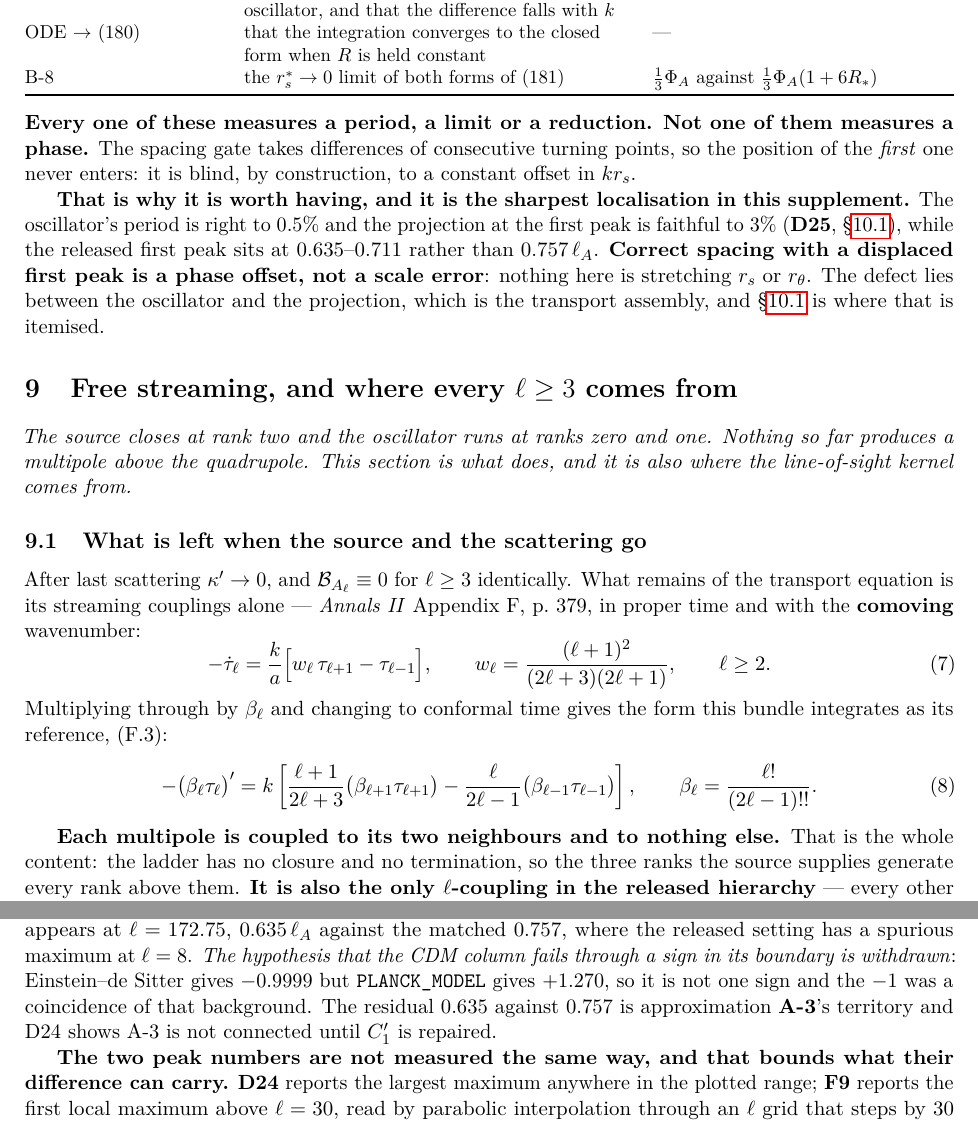
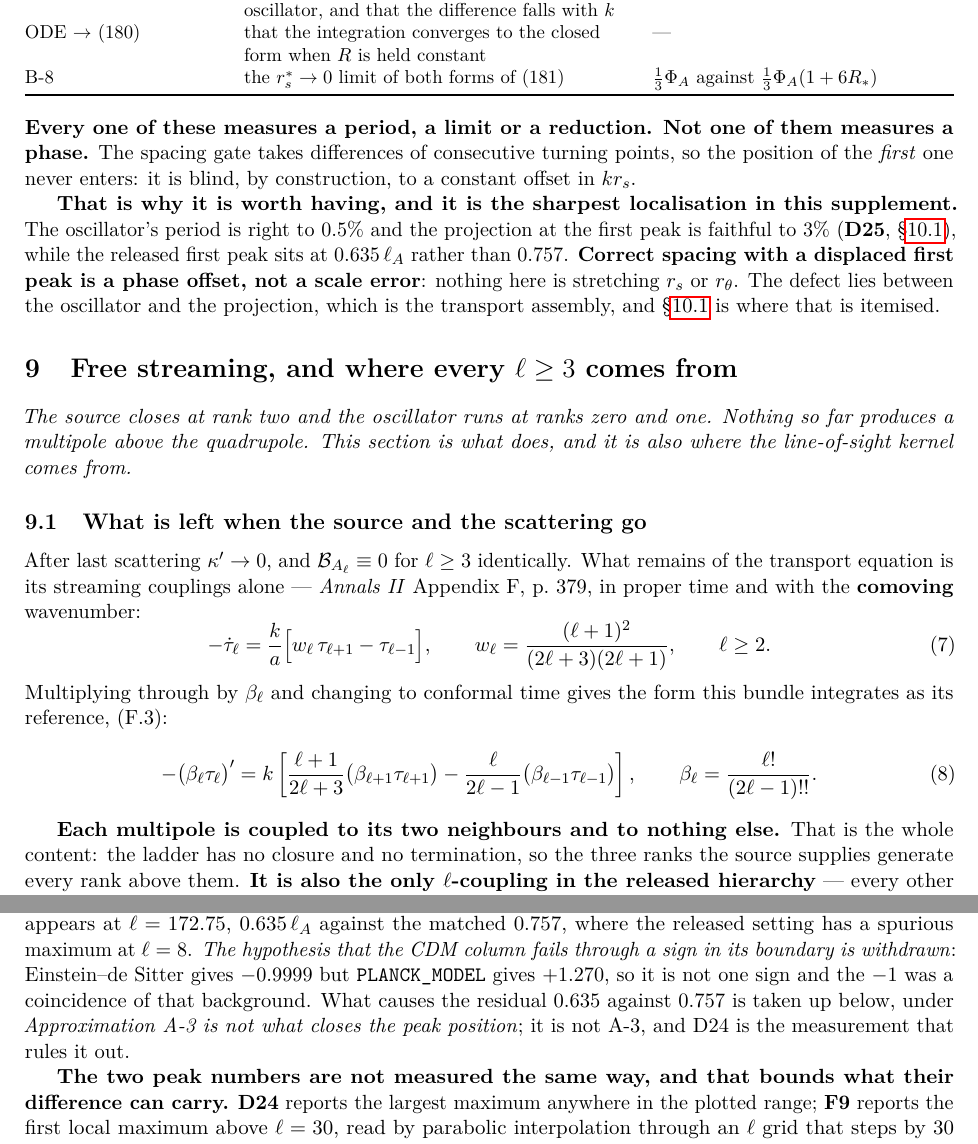
Before and after one commit to timgebbie/frame-covariant-cmb-reproducibility, a LaTeX paper (SUPPLEMENTARY-MATERIAL-v1.3.0.tex, which reads supplementary-materials/section-oscillator-v1.4.0.tex, supplementary-materials/section-w-form-and-ell-zero-v1.4.0.tex): two parts of pages 30 and 38 of 71, joined at a grey line, cut so that both start at the same text. Compiled offline with pdfLaTeX.

Commit message:
supplement: repair the A-3 contradiction at the triage paragraph; cite only the verified 0.635 for the first-peak displacement
Co-Authored-By: Claude Opus 5 <noreply@anthropic.com>

Claude-Session: https://claude.ai/code/session_01NB3VzZzaXgsQsB6SMSFfLk

```diff
--- a/supplementary-materials/section-oscillator-v1.4.0.tex
+++ b/supplementary-materials/section-oscillator-v1.4.0.tex
@@ -220,8 +220,8 @@ blind, by construction, to a constant offset in $kr_s$.
 \textbf{That is why it is worth having, and it is the sharpest localisation in
 this supplement.} The oscillator's period is right to $0.5\%$ and the
 projection at the first peak is faithful to $3\%$ (\textbf{D25},
-\S\ref{sec:w-form}), while the released first peak sits at $0.635$--$0.711$
-rather than $0.757\,\ell_A$. \textbf{Correct spacing with a displaced first peak
+\S\ref{sec:w-form}), while the released first peak sits at $0.635\,\ell_A$
+rather than $0.757$. \textbf{Correct spacing with a displaced first peak
 is a phase offset, not a scale error}: nothing here is stretching $r_s$ or
 $r_\theta$. The defect lies between the oscillator and the projection, which is
 the transport assembly, and \S\ref{sec:w-form} is where that is itemised.
--- a/supplementary-materials/section-w-form-and-ell-zero-v1.4.0.tex
+++ b/supplementary-materials/section-w-form-and-ell-zero-v1.4.0.tex
@@ -462,9 +462,10 @@ $0.635\,\ell_A$ against the matched $0.757$, where the released setting has a
 spurious maximum at $\ell=8$. \emph{The hypothesis that the CDM column fails
 through a sign in its boundary is withdrawn}: Einstein--de~Sitter gives
 $-0.9999$ but \texttt{PLANCK\_MODEL} gives $+1.270$, so it is not one sign and
-the $-1$ was a coincidence of that background. The residual $0.635$ against
-$0.757$ is approximation \textbf{A-3}'s territory and D24 shows A-3 is not
-connected until $C_1'$ is repaired.
+the $-1$ was a coincidence of that background. What causes the residual
+$0.635$ against $0.757$ is taken up below, under \emph{Approximation A-3 is
+not what closes the peak position}; it is not A-3, and D24 is the measurement
+that rules it out.
 
 \textbf{The two peak numbers are not measured the same way, and that bounds
 what their difference can carry.} \textbf{D24} reports the largest maximum
```
Also changed, not shown: supplementary-materials/section-spectrum-v1.4.0.tex (+1 -1 lines).
